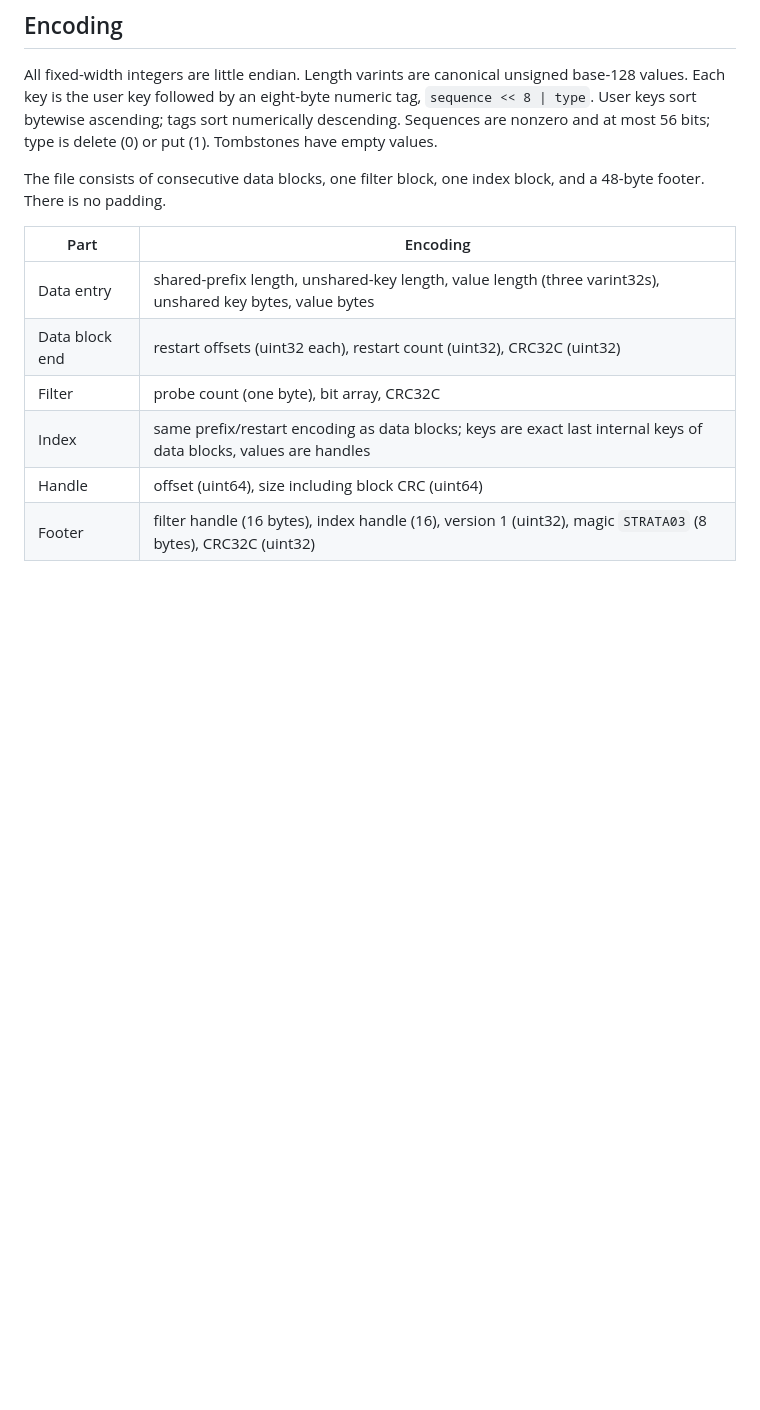
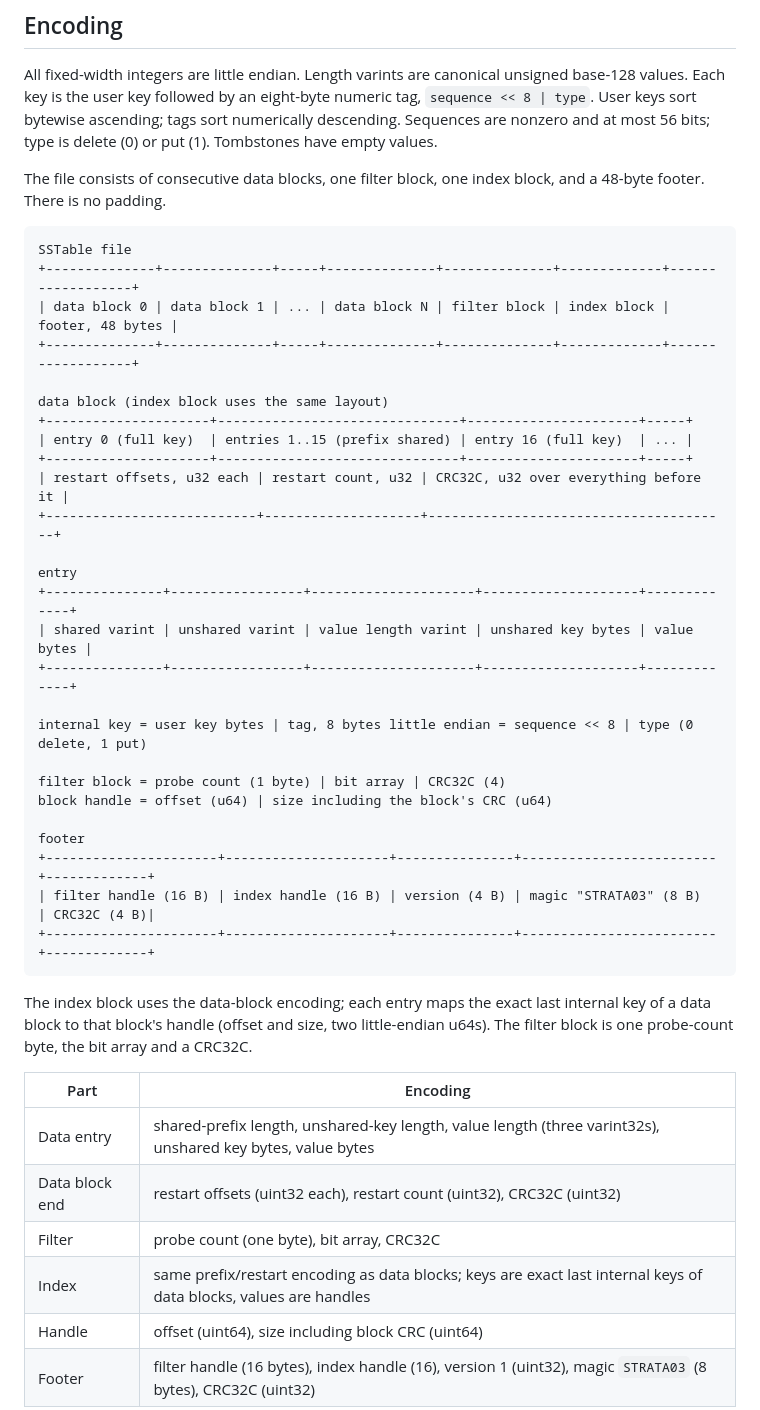
Before and after one commit to ArnavLifelessCoder/stratadb, a Markdown page: docs/sstable.md, the part around the change. GitHub-like rendering; blank space fills up the shorter version.

Commit message:
docs: add an SSTable layout diagram

````diff
--- a/docs/sstable.md
+++ b/docs/sstable.md
@@ -13,6 +13,40 @@ Tombstones have empty values.
 
 The file consists of consecutive data blocks, one filter block, one index block,
 and a 48-byte footer. There is no padding.
+
+```text
+SSTable file
++--------------+--------------+-----+--------------+--------------+-------------+------------------+
+| data block 0 | data block 1 | ... | data block N | filter block | index block | footer, 48 bytes |
++--------------+--------------+-----+--------------+--------------+-------------+------------------+
+
+data block (index block uses the same layout)
++---------------------+-------------------------------+----------------------+-----+
+| entry 0 (full key)  | entries 1..15 (prefix shared) | entry 16 (full key)  | ... |
++---------------------+-------------------------------+----------------------+-----+
+| restart offsets, u32 each | restart count, u32 | CRC32C, u32 over everything before it |
++---------------------------+--------------------+---------------------------------------+
+
+entry
++---------------+-----------------+---------------------+--------------------+-------------+
+| shared varint | unshared varint | value length varint | unshared key bytes | value bytes |
++---------------+-----------------+---------------------+--------------------+-------------+
+
+internal key = user key bytes | tag, 8 bytes little endian = sequence << 8 | type (0 delete, 1 put)
+
+filter block = probe count (1 byte) | bit array | CRC32C (4)
+block handle = offset (u64) | size including the block's CRC (u64)
+
+footer
++----------------------+---------------------+---------------+-------------------------+-------------+
+| filter handle (16 B) | index handle (16 B) | version (4 B) | magic "STRATA03" (8 B)  | CRC32C (4 B)|
++----------------------+---------------------+---------------+-------------------------+-------------+
+```
+
+The index block uses the data-block encoding; each entry maps the exact last
+internal key of a data block to that block's handle (offset and size, two
+little-endian u64s). The filter block is one probe-count byte, the bit array
+and a CRC32C.
 
 | Part | Encoding |
 | --- | --- |
````
